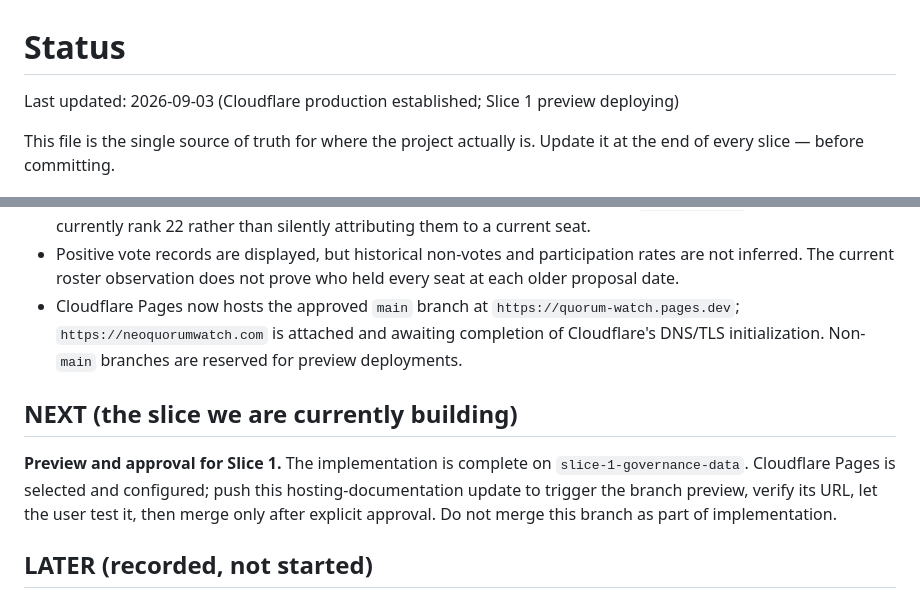
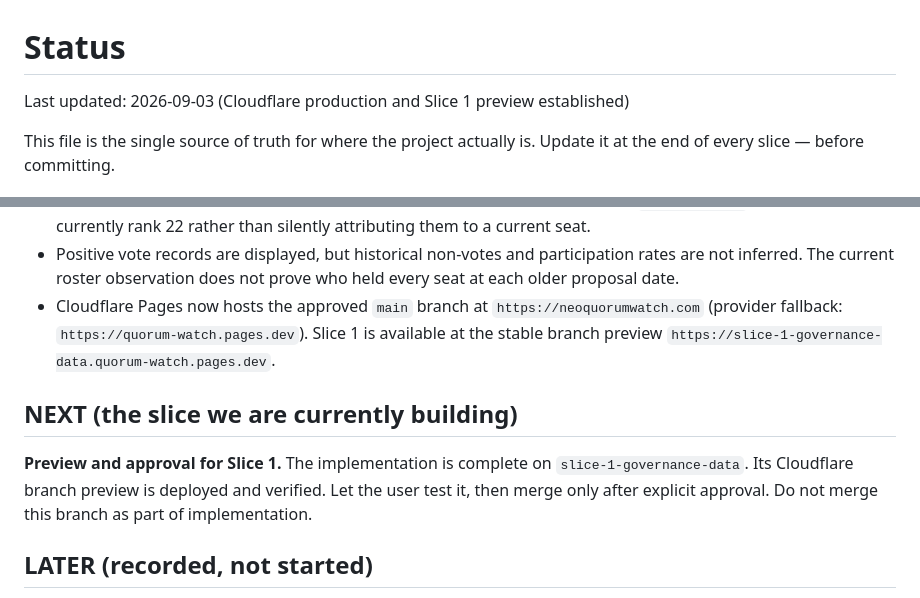
Before and after one commit to fritzorama/quorum-watch, a Markdown page: docs/STATUS.md, 2 parts joined by grey strips. Rendered like a GitHub page.

Commit message:
Record verified Slice 1 preview

```diff
--- a/docs/STATUS.md
+++ b/docs/STATUS.md
@@ -1,6 +1,6 @@
 # Status
 
-Last updated: 2026-09-03 (Cloudflare production established; Slice 1 preview deploying)
+Last updated: 2026-09-03 (Cloudflare production and Slice 1 preview established)
 
 This file is the single source of truth for where the project actually is.
 Update it at the end of every slice — before committing.
@@ -36,17 +36,16 @@ Update it at the end of every slice — before committing.
   participation rates are not inferred. The current roster observation does
   not prove who held every seat at each older proposal date.
 - Cloudflare Pages now hosts the approved `main` branch at
-  `https://quorum-watch.pages.dev`; `https://neoquorumwatch.com` is attached and
-  awaiting completion of Cloudflare's DNS/TLS initialization. Non-`main`
-  branches are reserved for preview deployments.
+  `https://neoquorumwatch.com` (provider fallback:
+  `https://quorum-watch.pages.dev`). Slice 1 is available at the stable branch
+  preview `https://slice-1-governance-data.quorum-watch.pages.dev`.
 
 ## NEXT (the slice we are currently building)
 
 **Preview and approval for Slice 1.** The implementation is complete on
-`slice-1-governance-data`. Cloudflare Pages is selected and configured; push
-this hosting-documentation update to trigger the branch preview, verify its
-URL, let the user test it, then merge only after explicit approval. Do not
-merge this branch as part of implementation.
+`slice-1-governance-data`. Its Cloudflare branch preview is deployed and
+verified. Let the user test it, then merge only after explicit approval. Do
+not merge this branch as part of implementation.
 
 ## LATER (recorded, not started)
 
```
Also changed, not shown: docs/SLICES.md (+3 -2 lines).
